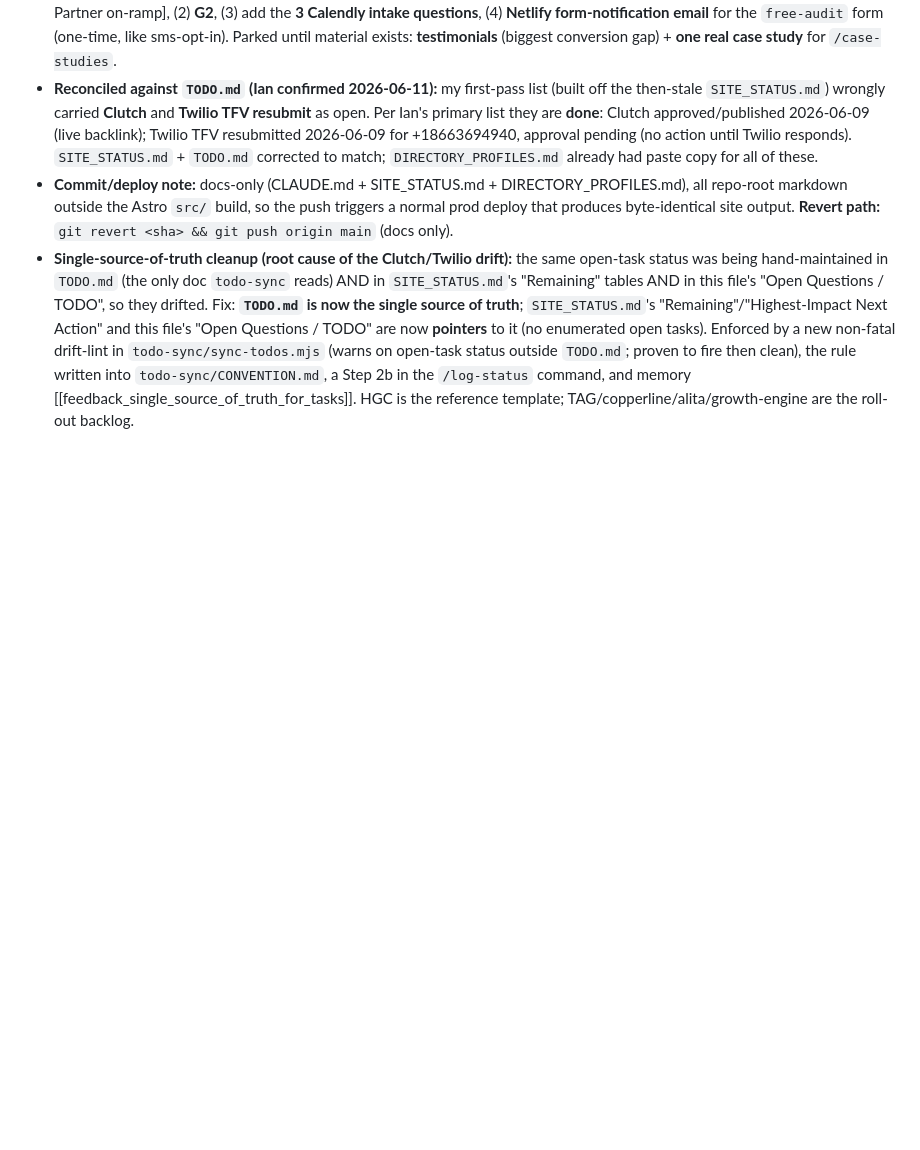
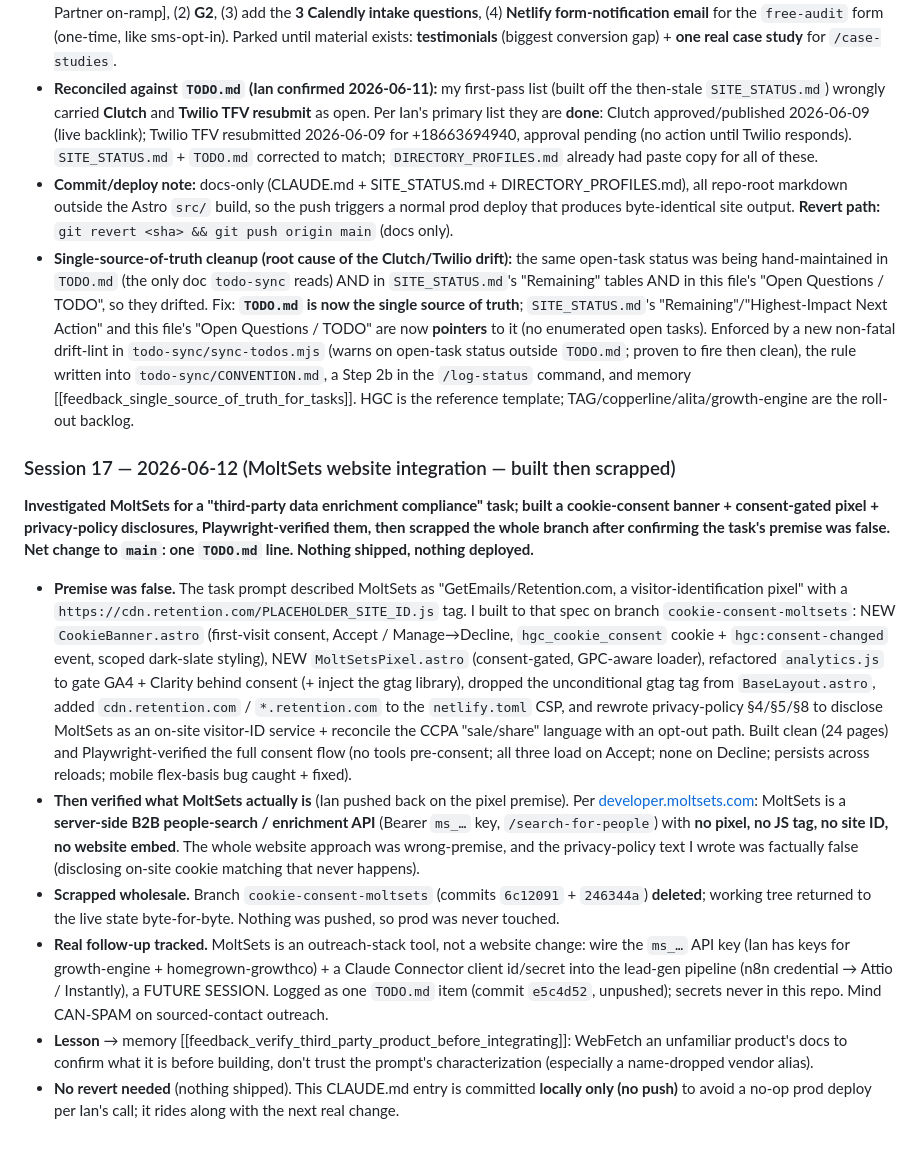
Before and after one commit to homegrowngrowthco/homegrown-growth-co, a Markdown page: CLAUDE.md, the part around the change. GitHub-like rendering; blank space fills up the shorter version.

Commit message:
Log Session 17 (2026-06-12 MoltSets website integration built then scrapped) in project CLAUDE.md
Co-Authored-By: Claude Opus 4.8 (1M context) <noreply@anthropic.com>

```diff
--- a/CLAUDE.md
+++ b/CLAUDE.md
@@ -408,3 +408,13 @@ Short follow-up session after the Sessions 13-14 production merge. Closed the de
 - **Reconciled against `TODO.md` (Ian confirmed 2026-06-11):** my first-pass list (built off the then-stale `SITE_STATUS.md`) wrongly carried **Clutch** and **Twilio TFV resubmit** as open. Per Ian's primary list they are **done**: Clutch approved/published 2026-06-09 (live backlink); Twilio TFV resubmitted 2026-06-09 for +18663694940, approval pending (no action until Twilio responds). `SITE_STATUS.md` + `TODO.md` corrected to match; `DIRECTORY_PROFILES.md` already had paste copy for all of these.
 - **Commit/deploy note:** docs-only (CLAUDE.md + SITE_STATUS.md + DIRECTORY_PROFILES.md), all repo-root markdown outside the Astro `src/` build, so the push triggers a normal prod deploy that produces byte-identical site output. **Revert path:** `git revert <sha> && git push origin main` (docs only).
 - **Single-source-of-truth cleanup (root cause of the Clutch/Twilio drift):** the same open-task status was being hand-maintained in `TODO.md` (the only doc `todo-sync` reads) AND in `SITE_STATUS.md`'s "Remaining" tables AND in this file's "Open Questions / TODO", so they drifted. Fix: **`TODO.md` is now the single source of truth**; `SITE_STATUS.md`'s "Remaining"/"Highest-Impact Next Action" and this file's "Open Questions / TODO" are now **pointers** to it (no enumerated open tasks). Enforced by a new non-fatal drift-lint in `todo-sync/sync-todos.mjs` (warns on open-task status outside `TODO.md`; proven to fire then clean), the rule written into `todo-sync/CONVENTION.md`, a Step 2b in the `/log-status` command, and memory [[feedback_single_source_of_truth_for_tasks]]. HGC is the reference template; TAG/copperline/alita/growth-engine are the roll-out backlog.
+
+### Session 17 — 2026-06-12 (MoltSets website integration — built then scrapped)
+**Investigated MoltSets for a "third-party data enrichment compliance" task; built a cookie-consent banner + consent-gated pixel + privacy-policy disclosures, Playwright-verified them, then scrapped the whole branch after confirming the task's premise was false. Net change to `main`: one `TODO.md` line. Nothing shipped, nothing deployed.**
+
+- **Premise was false.** The task prompt described MoltSets as "GetEmails/Retention.com, a visitor-identification pixel" with a `https://cdn.retention.com/PLACEHOLDER_SITE_ID.js` tag. I built to that spec on branch `cookie-consent-moltsets`: NEW `CookieBanner.astro` (first-visit consent, Accept / Manage→Decline, `hgc_cookie_consent` cookie + `hgc:consent-changed` event, scoped dark-slate styling), NEW `MoltSetsPixel.astro` (consent-gated, GPC-aware loader), refactored `analytics.js` to gate GA4 + Clarity behind consent (+ inject the gtag library), dropped the unconditional gtag tag from `BaseLayout.astro`, added `cdn.retention.com` / `*.retention.com` to the `netlify.toml` CSP, and rewrote privacy-policy §4/§5/§8 to disclose MoltSets as an on-site visitor-ID service + reconcile the CCPA "sale/share" language with an opt-out path. Built clean (24 pages) and Playwright-verified the full consent flow (no tools pre-consent; all three load on Accept; none on Decline; persists across reloads; mobile flex-basis bug caught + fixed).
+- **Then verified what MoltSets actually is** (Ian pushed back on the pixel premise). Per [developer.moltsets.com](https://developer.moltsets.com/api-reference/search/search-for-people): MoltSets is a **server-side B2B people-search / enrichment API** (Bearer `ms_…` key, `/search-for-people`) with **no pixel, no JS tag, no site ID, no website embed**. The whole website approach was wrong-premise, and the privacy-policy text I wrote was factually false (disclosing on-site cookie matching that never happens).
+- **Scrapped wholesale.** Branch `cookie-consent-moltsets` (commits `6c12091` + `246344a`) **deleted**; working tree returned to the live state byte-for-byte. Nothing was pushed, so prod was never touched.
+- **Real follow-up tracked.** MoltSets is an outreach-stack tool, not a website change: wire the `ms_…` API key (Ian has keys for growth-engine + homegrown-growthco) + a Claude Connector client id/secret into the lead-gen pipeline (n8n credential → Attio / Instantly), a FUTURE SESSION. Logged as one `TODO.md` item (commit `e5c4d52`, unpushed); secrets never in this repo. Mind CAN-SPAM on sourced-contact outreach.
+- **Lesson** → memory [[feedback_verify_third_party_product_before_integrating]]: WebFetch an unfamiliar product's docs to confirm what it is before building, don't trust the prompt's characterization (especially a name-dropped vendor alias).
+- **No revert needed** (nothing shipped). This CLAUDE.md entry is committed **locally only (no push)** to avoid a no-op prod deploy per Ian's call; it rides along with the next real change.
```
